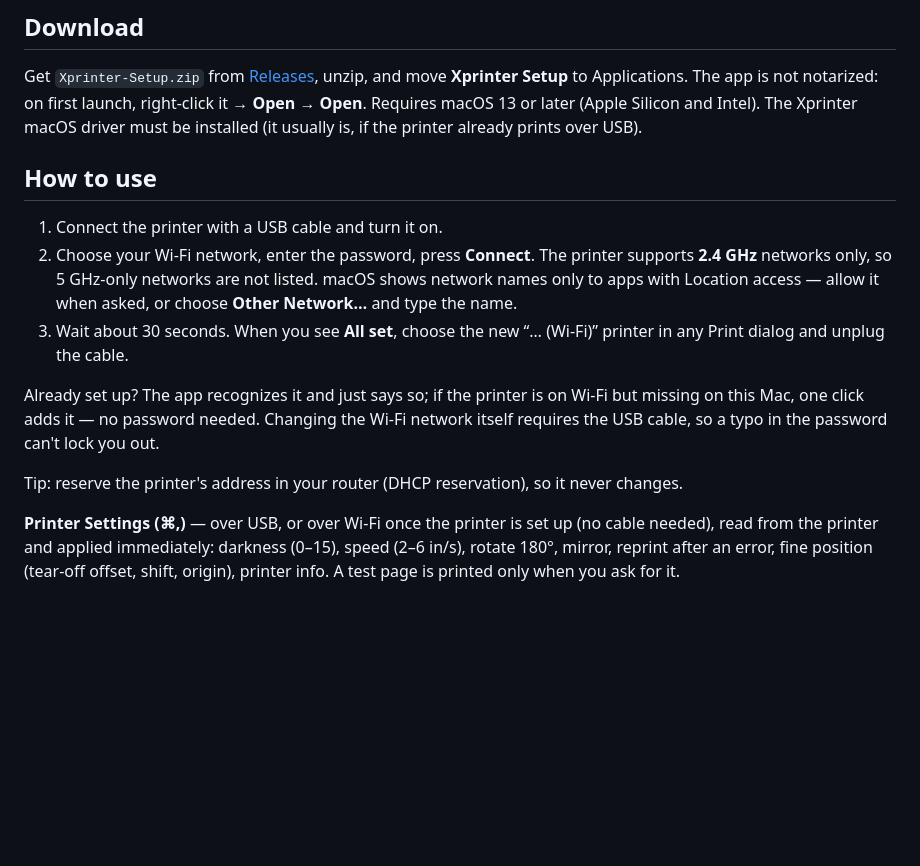
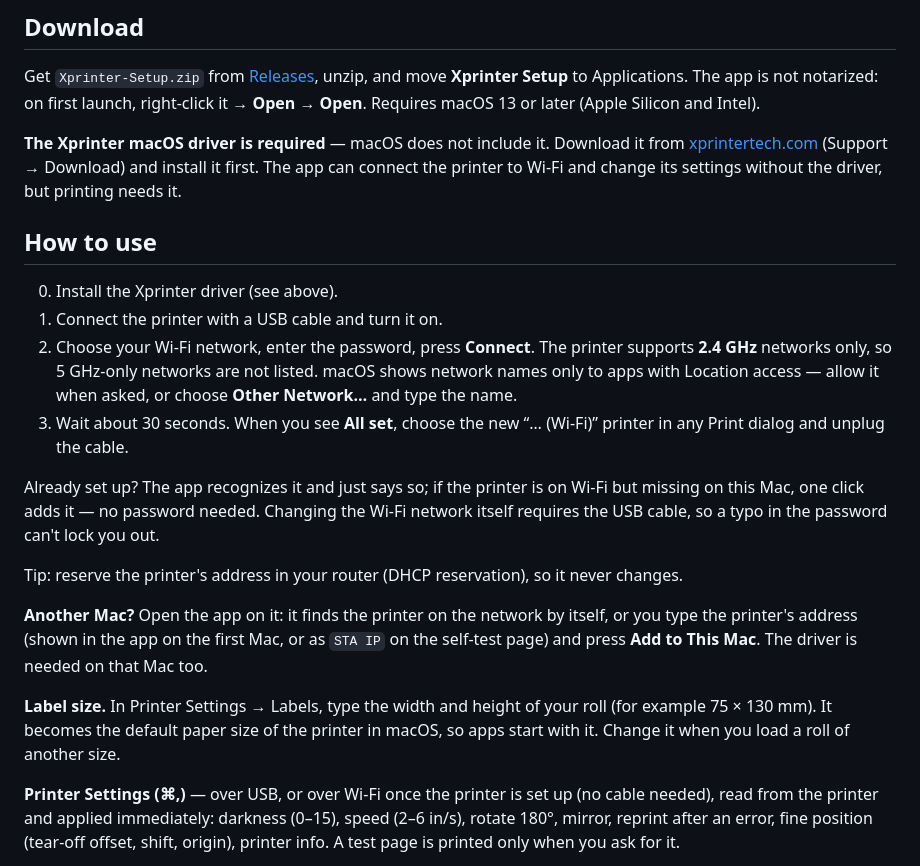
Before and after one commit to docsly-org/xprinter-wifi-mac, a Markdown page: README.md, the part around one of its changes. Rendered like a GitHub page; blank space fills up the shorter version.

```diff
--- a/README.md
+++ b/README.md
@@ -23,10 +23,13 @@ That is the only printer it has been tested on. Other Xprinter label printers th
 
 Get `Xprinter-Setup.zip` from [Releases](../../releases), unzip, and move **Xprinter Setup** to Applications.
 The app is not notarized: on first launch, right-click it → **Open** → **Open**.
-Requires macOS 13 or later (Apple Silicon and Intel). The Xprinter macOS driver must be installed (it usually is, if the printer already prints over USB).
+Requires macOS 13 or later (Apple Silicon and Intel).
+
+**The Xprinter macOS driver is required** — macOS does not include it. Download it from [xprintertech.com](https://www.xprintertech.com/) (Support → Download) and install it first. The app can connect the printer to Wi-Fi and change its settings without the driver, but printing needs it.
 
 ## How to use
 
+0. Install the Xprinter driver (see above).
 1. Connect the printer with a USB cable and turn it on.
 2. Choose your Wi-Fi network, enter the password, press **Connect**.
    The printer supports **2.4 GHz** networks only, so 5 GHz-only networks are not listed. macOS shows network names only to apps with Location access — allow it when asked, or choose **Other Network…** and type the name.
@@ -35,6 +38,10 @@ Requires macOS 13 or later (Apple Silicon and Intel). The Xprinter macOS driver
 Already set up? The app recognizes it and just says so; if the printer is on Wi-Fi but missing on this Mac, one click adds it — no password needed. Changing the Wi-Fi network itself requires the USB cable, so a typo in the password can't lock you out.
 
 Tip: reserve the printer's address in your router (DHCP reservation), so it never changes.
+
+**Another Mac?** Open the app on it: it finds the printer on the network by itself, or you type the printer's address (shown in the app on the first Mac, or as `STA IP` on the self-test page) and press **Add to This Mac**. The driver is needed on that Mac too.
+
+**Label size.** In Printer Settings → Labels, type the width and height of your roll (for example 75 × 130 mm). It becomes the default paper size of the printer in macOS, so apps start with it. Change it when you load a roll of another size.
 
 **Printer Settings (⌘,)** — over USB, or over Wi-Fi once the printer is set up (no cable needed), read from the printer and applied immediately: darkness (0–15), speed (2–6 in/s), rotate 180°, mirror, reprint after an error, fine position (tear-off offset, shift, origin), printer info. A test page is printed only when you ask for it.
 
```
Also changed, not shown: other parts of README.md (+8 -1 lines), Screenshots/done-ru.png, Screenshots/settings-ru.png, 7 other files.
